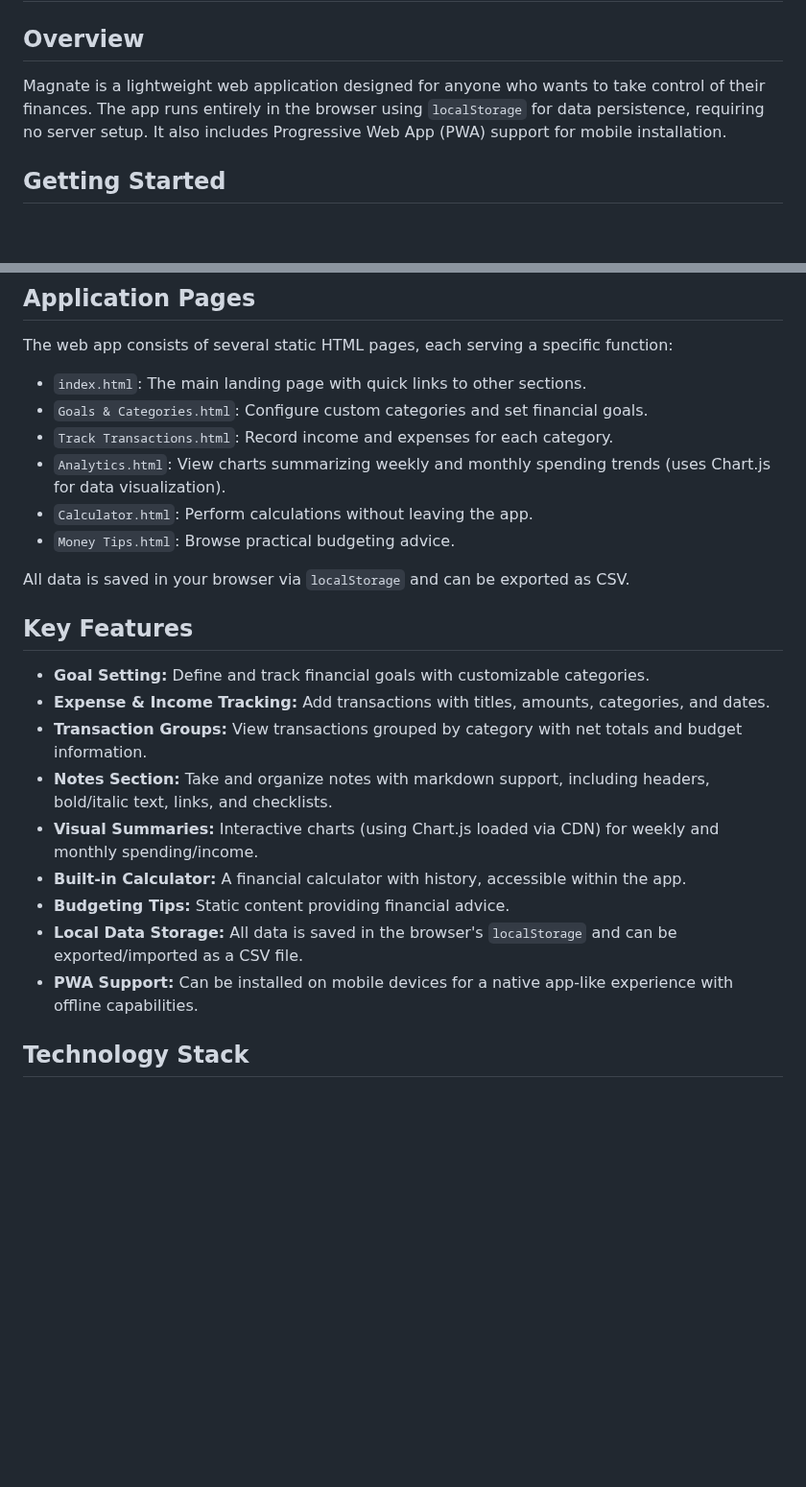
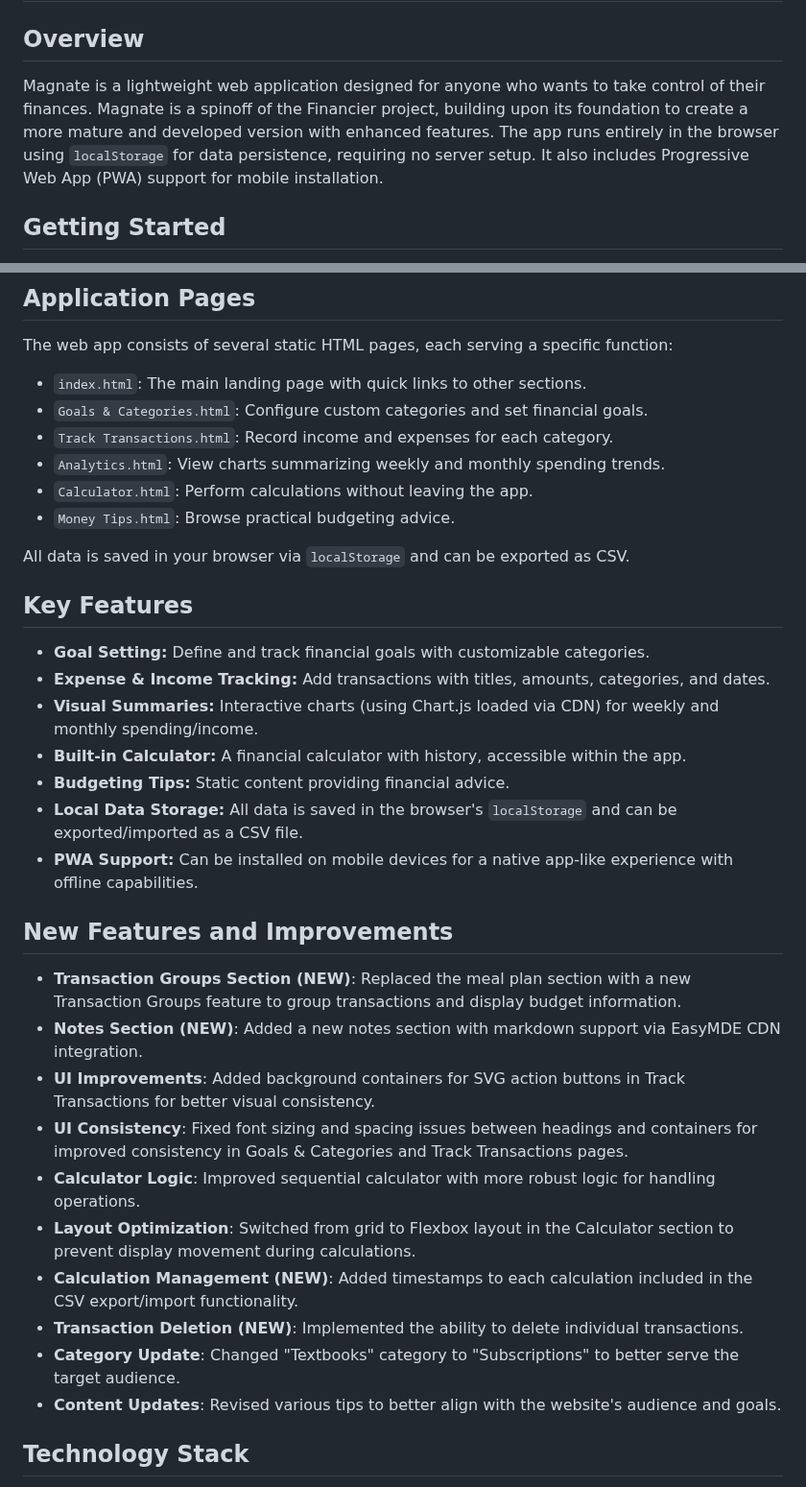
Before and after one commit to RhythmD22/Magnate, a Markdown page: README.md, 2 parts joined by grey strips. Shown at 96% size. Rendered like a GitHub page; blank space fills up the shorter version.

```diff
--- a/README.md
+++ b/README.md
@@ -2,7 +2,7 @@
 
 ## Overview
 
-Magnate is a lightweight web application designed for anyone who wants to take control of their finances. The app runs entirely in the browser using `localStorage` for data persistence, requiring no server setup. It also includes Progressive Web App (PWA) support for mobile installation.
+Magnate is a lightweight web application designed for anyone who wants to take control of their finances. Magnate is a spinoff of the Financier project, building upon its foundation to create a more mature and developed version with enhanced features. The app runs entirely in the browser using `localStorage` for data persistence, requiring no server setup. It also includes Progressive Web App (PWA) support for mobile installation.
 
 ## Getting Started
 
@@ -30,7 +30,7 @@ The web app consists of several static HTML pages, each serving a specific funct
 - `index.html`: The main landing page with quick links to other sections.
 - `Goals & Categories.html`: Configure custom categories and set financial goals.
 - `Track Transactions.html`: Record income and expenses for each category.
-- `Analytics.html`: View charts summarizing weekly and monthly spending trends (uses Chart.js for data visualization).
+- `Analytics.html`: View charts summarizing weekly and monthly spending trends.
 - `Calculator.html`: Perform calculations without leaving the app.
 - `Money Tips.html`: Browse practical budgeting advice.
 
@@ -40,13 +40,24 @@ All data is saved in your browser via `localStorage` and can be exported as CSV.
 
 - **Goal Setting:** Define and track financial goals with customizable categories.
 - **Expense & Income Tracking:** Add transactions with titles, amounts, categories, and dates.
-- **Transaction Groups:** View transactions grouped by category with net totals and budget information.
-- **Notes Section:** Take and organize notes with markdown support, including headers, bold/italic text, links, and checklists.
 - **Visual Summaries:** Interactive charts (using Chart.js loaded via CDN) for weekly and monthly spending/income.
 - **Built-in Calculator:** A financial calculator with history, accessible within the app.
 - **Budgeting Tips:** Static content providing financial advice.
 - **Local Data Storage:** All data is saved in the browser's `localStorage` and can be exported/imported as a CSV file.
 - **PWA Support:** Can be installed on mobile devices for a native app-like experience with offline capabilities.
+
+## New Features and Improvements
+
+- **Transaction Groups Section (NEW)**: Replaced the meal plan section with a new Transaction Groups feature to group transactions and display budget information.
+- **Notes Section (NEW)**: Added a new notes section with markdown support via EasyMDE CDN integration.
+- **UI Improvements**: Added background containers for SVG action buttons in Track Transactions for better visual consistency.
+- **UI Consistency**: Fixed font sizing and spacing issues between headings and containers for improved consistency in Goals & Categories and Track Transactions pages.
+- **Calculator Logic**: Improved sequential calculator with more robust logic for handling operations.
+- **Layout Optimization**: Switched from grid to Flexbox layout in the Calculator section to prevent display movement during calculations.
+- **Calculation Management (NEW)**: Added timestamps to each calculation included in the CSV export/import functionality.
+- **Transaction Deletion (NEW)**: Implemented the ability to delete individual transactions.
+- **Category Update**: Changed "Textbooks" category to "Subscriptions" to better serve the target audience.
+- **Content Updates**: Revised various tips to better align with the website's audience and goals.
 
 ## Technology Stack
 
```
